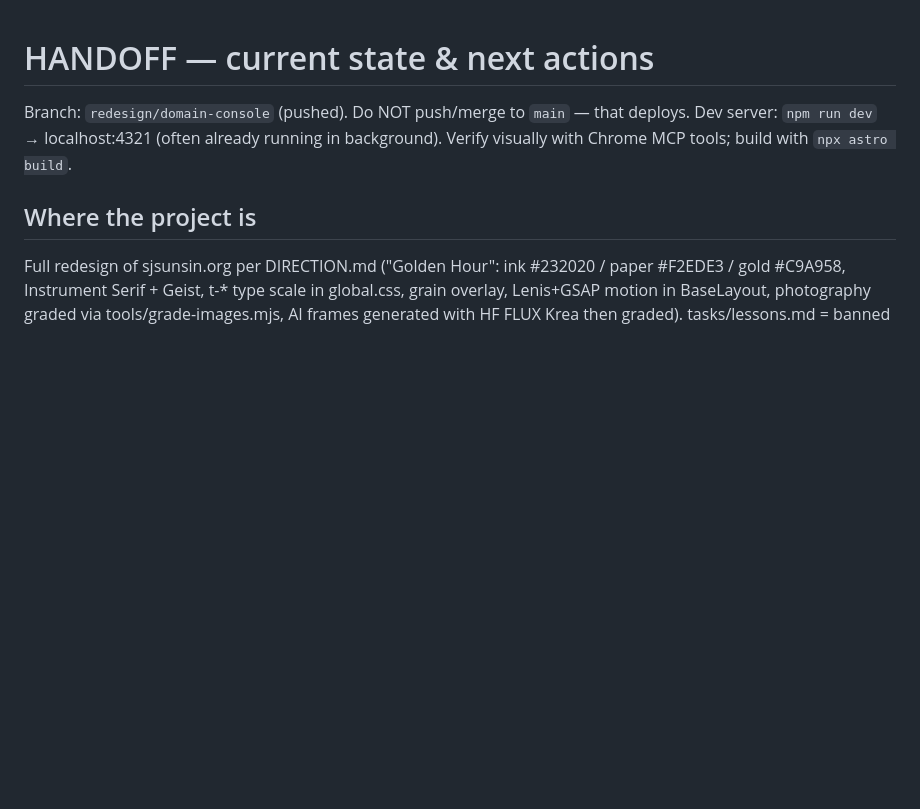
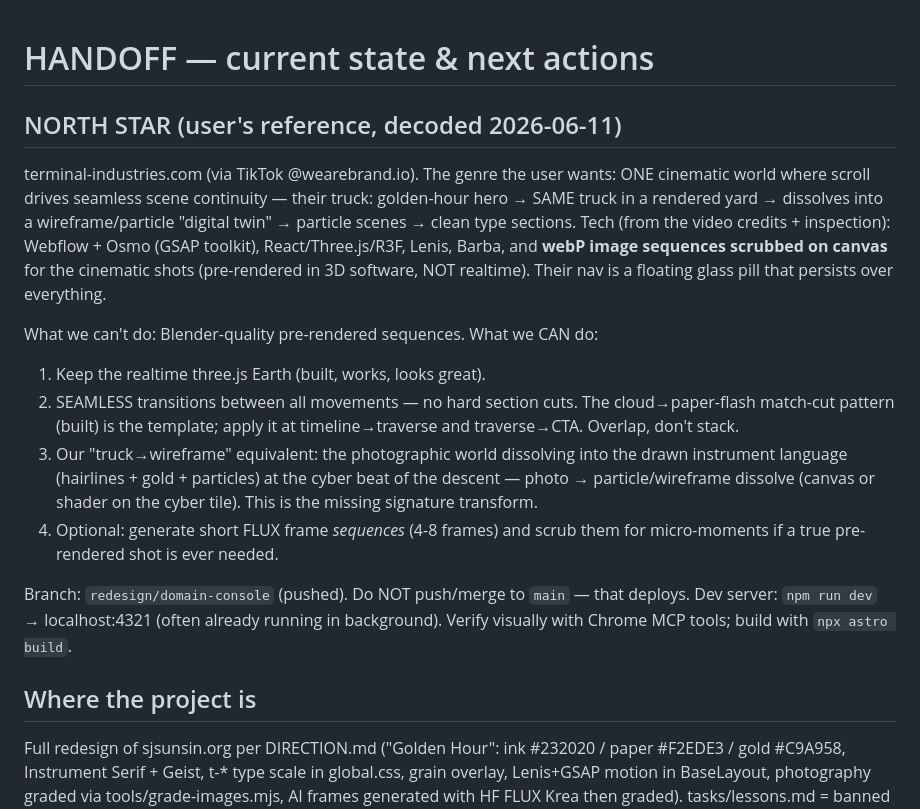
Before and after one commit to Mukund2/sjsu-nsin, a Markdown page: tasks/HANDOFF.md, the part around the change. Rendered like a GitHub page; blank space fills up the shorter version.

Commit message:
HANDOFF: decode terminal-industries.com reference (webP scrub + seamless continuity + wireframe transform)

```diff
--- a/tasks/HANDOFF.md
+++ b/tasks/HANDOFF.md
@@ -1,4 +1,27 @@
 # HANDOFF — current state & next actions
+
+## NORTH STAR (user's reference, decoded 2026-06-11)
+
+terminal-industries.com (via TikTok @wearebrand.io). The genre the user wants:
+ONE cinematic world where scroll drives seamless scene continuity — their
+truck: golden-hour hero → SAME truck in a rendered yard → dissolves into a
+wireframe/particle "digital twin" → particle scenes → clean type sections.
+Tech (from the video credits + inspection): Webflow + Osmo (GSAP toolkit),
+React/Three.js/R3F, Lenis, Barba, and **webP image sequences scrubbed on
+canvas** for the cinematic shots (pre-rendered in 3D software, NOT realtime).
+Their nav is a floating glass pill that persists over everything.
+
+What we can't do: Blender-quality pre-rendered sequences. What we CAN do:
+1. Keep the realtime three.js Earth (built, works, looks great).
+2. SEAMLESS transitions between all movements — no hard section cuts. The
+   cloud→paper-flash match-cut pattern (built) is the template; apply it at
+   timeline→traverse and traverse→CTA. Overlap, don't stack.
+3. Our "truck→wireframe" equivalent: the photographic world dissolving into
+   the drawn instrument language (hairlines + gold + particles) at the cyber
+   beat of the descent — photo → particle/wireframe dissolve (canvas or
+   shader on the cyber tile). This is the missing signature transform.
+4. Optional: generate short FLUX frame *sequences* (4-8 frames) and scrub
+   them for micro-moments if a true pre-rendered shot is ever needed.
 
 Branch: `redesign/domain-console` (pushed). Do NOT push/merge to `main` — that deploys.
 Dev server: `npm run dev` → localhost:4321 (often already running in background).
```
